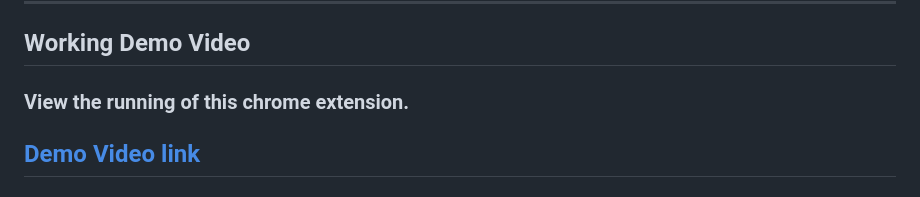
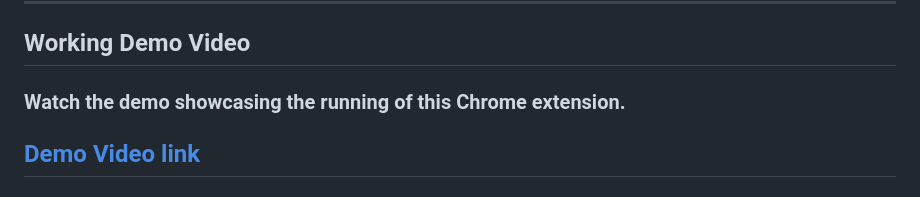
Before and after one commit to SidheshwarSarangal/X_feed_extension, a Markdown page: README.md, the part around the change. Rendered like a GitHub page.

```diff
--- a/README.md
+++ b/README.md
@@ -4,7 +4,7 @@ This project is done under GDSC @IIT Roorkee. The problem statement was to creat
 - Ayan
 ---
 ## Working Demo Video
-### View the running of this chrome extension.
+### Watch the demo showcasing the running of this Chrome extension.
 
 [Demo Video link](https://drive.google.com/file/d/1kaC_B0NBTRkO7f37G3d7zcF8YydUI07B/view?usp=sharing)
 ---
```
